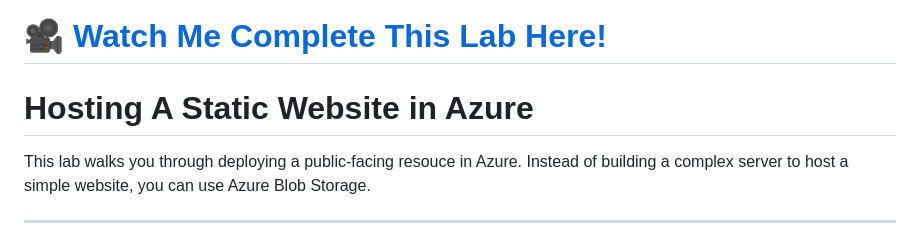
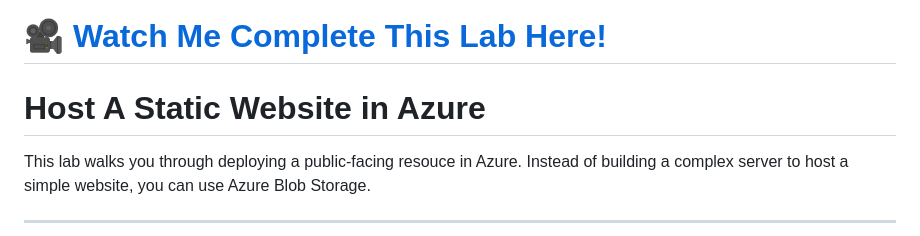
Before and after one commit to aundreagordon/Static-Website-in-Azure, a Markdown page: README.md, the part around the change. Rendered like a GitHub page.

```diff
--- a/README.md
+++ b/README.md
@@ -1,6 +1,6 @@
 # [🎥 Watch Me Complete This Lab Here!](https://www.loom.com/share/49f6c80efb1944478346b1ef128702e9)
 
-# Hosting A Static Website in Azure
+# Host A Static Website in Azure
 
 This lab walks you through deploying a public-facing resouce in Azure. Instead of building a complex server to host a simple website, you can use Azure Blob Storage.
 
```
